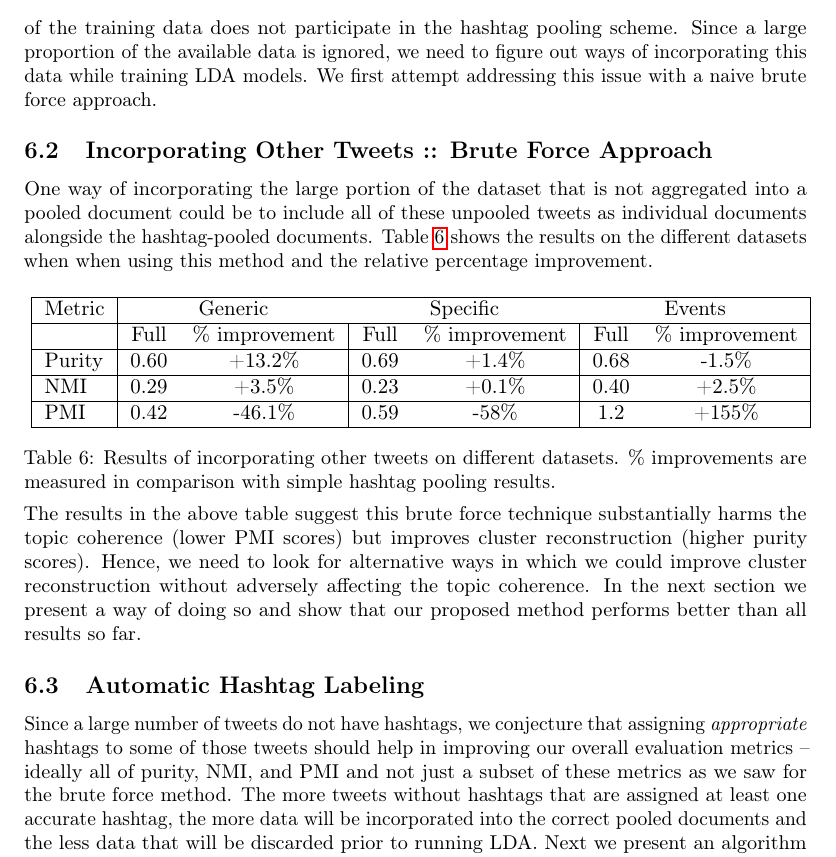
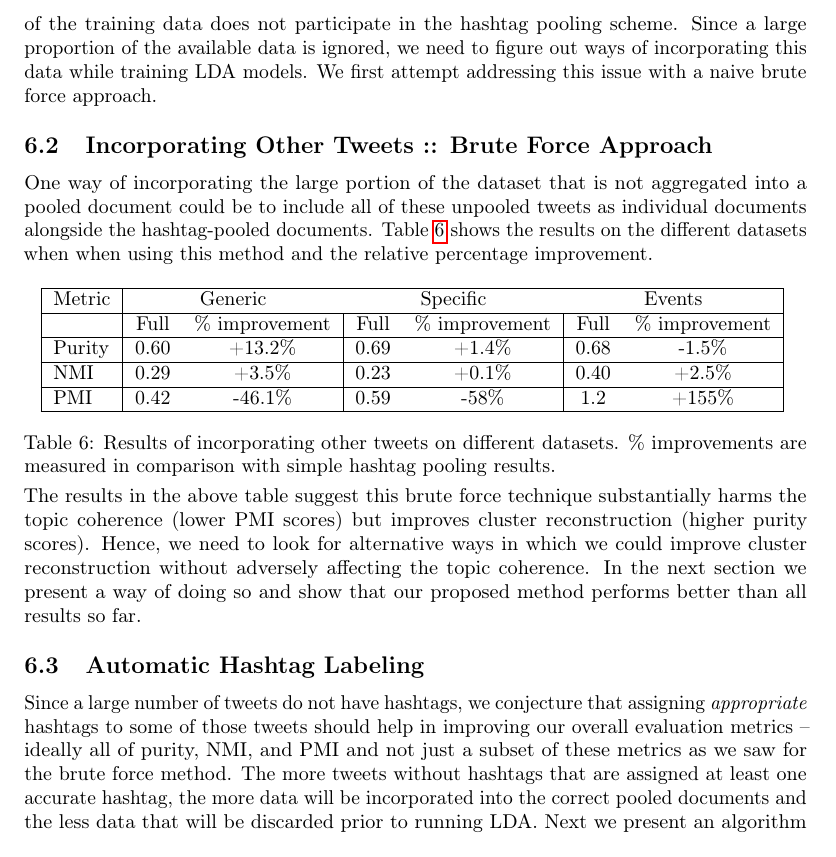
Before and after one commit to qss2012/tweettrends, a LaTeX document (paper/coling-submission/coling2012.tex): part of page 9 of 15, cut so that both start at the same text. Compiled offline with pdfLaTeX.

Commit message:
Table resized

```diff
--- a/paper/coling-submission/coling2012.tex
+++ b/paper/coling-submission/coling2012.tex
@@ -702,7 +702,7 @@ when using this method and the relative percentage improvement.
 \begin{table}[!h]
 %\setcounter{table}{9}
 \centering
-\resizebox{14cm}{!}
+%\resizebox{14cm}{!}
 {
 	\begin{tabular}{|l|cc|cc|cc|}
 	\hline
```
Also changed, not shown: paper/coling-submission/coling2012.pdf, 3 other files.
